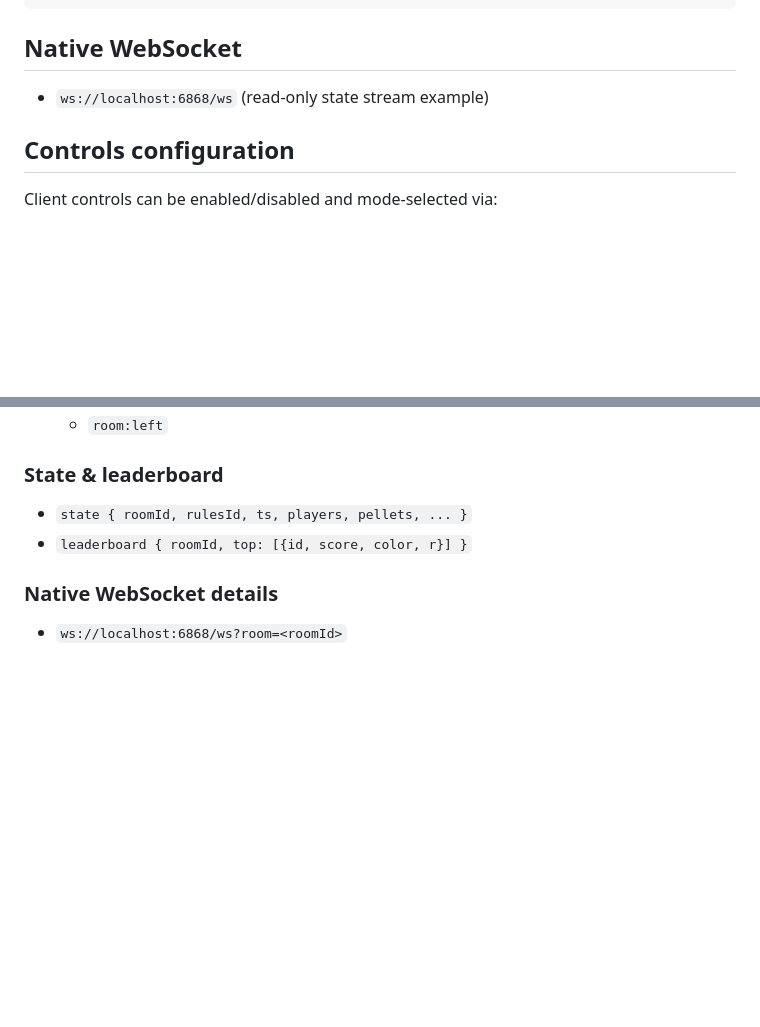
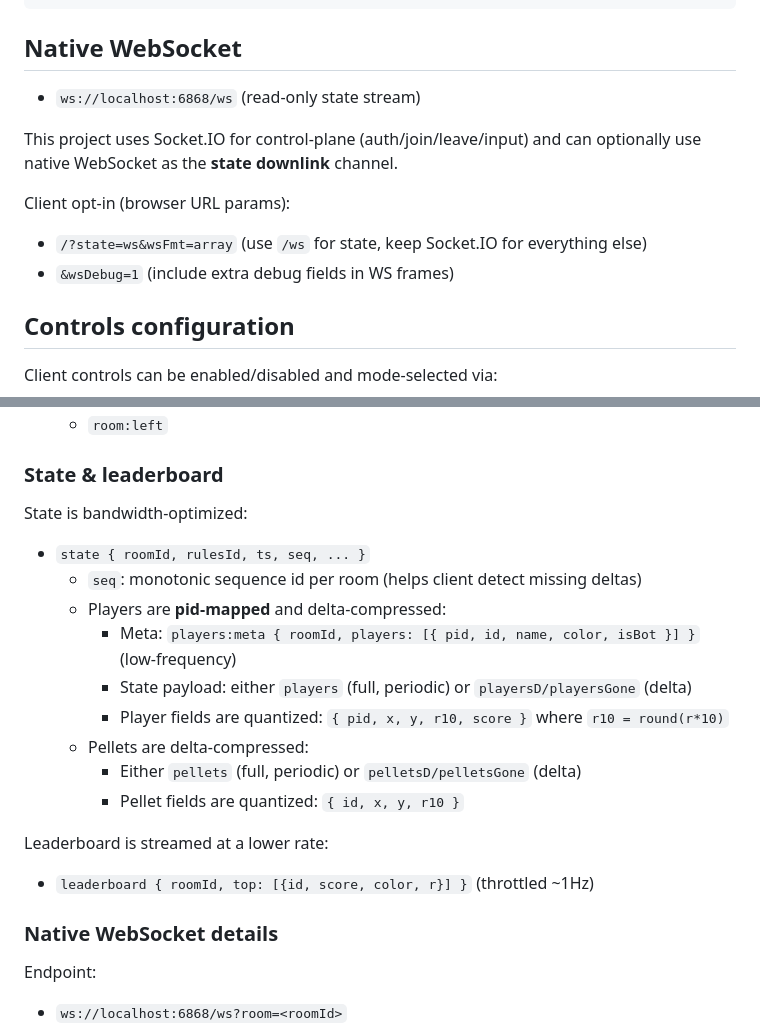
Before and after one commit to hhool/io-game-template, a Markdown page: README.md, 2 parts joined by grey strips. Drawn GitHub-style; blank space fills up the shorter version.

Commit message:
docs: sync ws/state protocol changes (en+zh)

````diff
--- a/README.md
+++ b/README.md
@@ -71,7 +71,13 @@ npm run dev
 ```
 
 ## Native WebSocket
-- `ws://localhost:6868/ws` (read-only state stream example)
+- `ws://localhost:6868/ws` (read-only state stream)
+
+This project uses Socket.IO for control-plane (auth/join/leave/input) and can optionally use native WebSocket as the **state downlink** channel.
+
+Client opt-in (browser URL params):
+- `/?state=ws&wsFmt=array` (use `/ws` for state, keep Socket.IO for everything else)
+- `&wsDebug=1` (include extra debug fields in WS frames)
 
 ## Controls configuration
 Client controls can be enabled/disabled and mode-selected via:
@@ -230,8 +236,22 @@ Optional env overrides:
   - `room:left`
 
 ### State & leaderboard
-- `state { roomId, rulesId, ts, players, pellets, ... }`
-- `leaderboard { roomId, top: [{id, score, color, r}] }`
+
+State is bandwidth-optimized:
+- `state { roomId, rulesId, ts, seq, ... }`
+  - `seq`: monotonic sequence id per room (helps client detect missing deltas)
+  - Players are **pid-mapped** and delta-compressed:
+    - Meta: `players:meta { roomId, players: [{ pid, id, name, color, isBot }] }` (low-frequency)
+    - State payload: either `players` (full, periodic) or `playersD/playersGone` (delta)
+    - Player fields are quantized: `{ pid, x, y, r10, score }` where `r10 = round(r*10)`
+  - Pellets are delta-compressed:
+    - Either `pellets` (full, periodic) or `pelletsD/pelletsGone` (delta)
+    - Pellet fields are quantized: `{ id, x, y, r10 }`
+
+Leaderboard is streamed at a lower rate:
+- `leaderboard { roomId, top: [{id, score, color, r}] }` (throttled ~1Hz)
 
 ### Native WebSocket details
+
+Endpoint:
 - `ws://localhost:6868/ws?room=<roomId>`
````
Also changed, not shown: other parts of README.md (+15 -2 lines), README.zh.md (+38 -5 lines).
